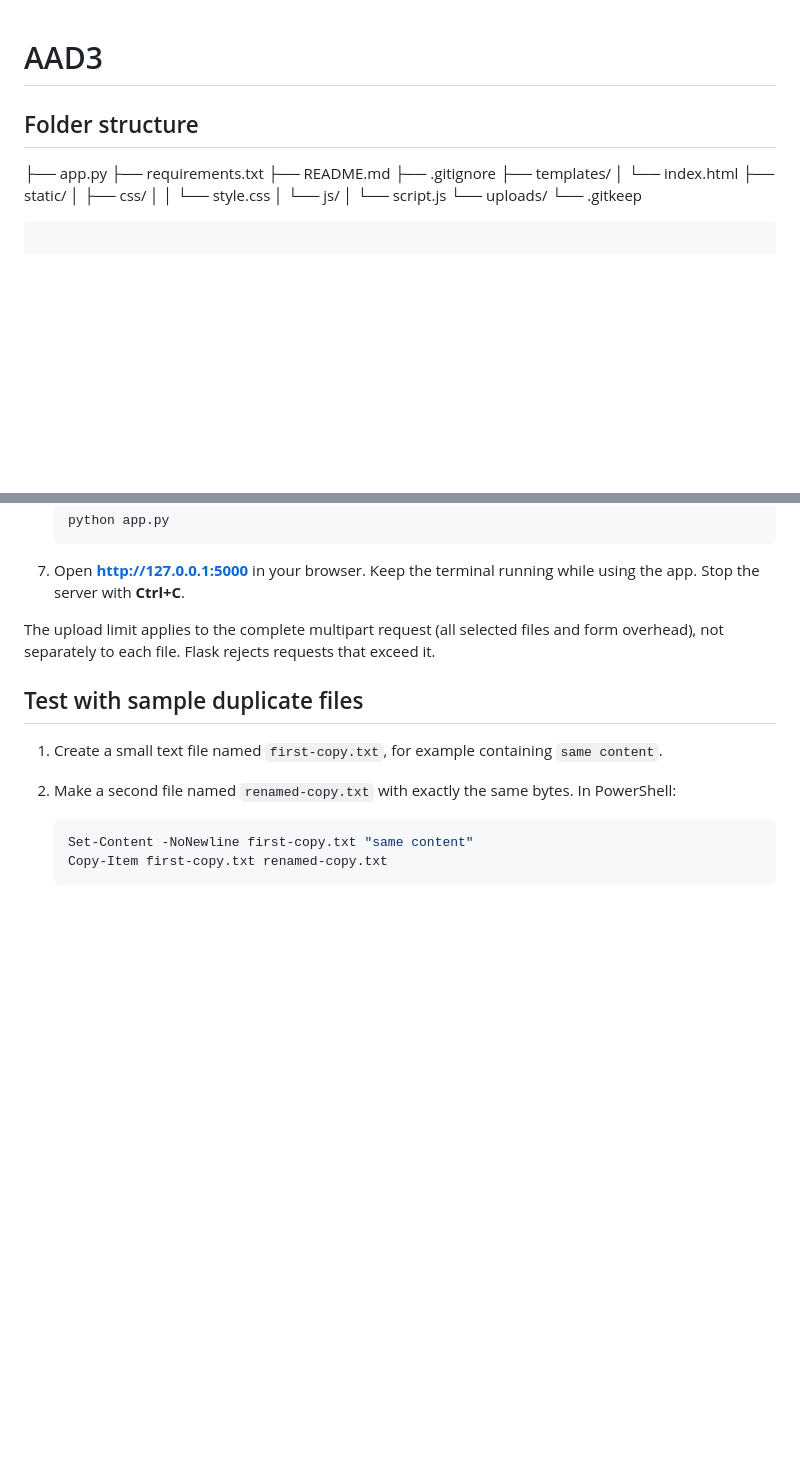
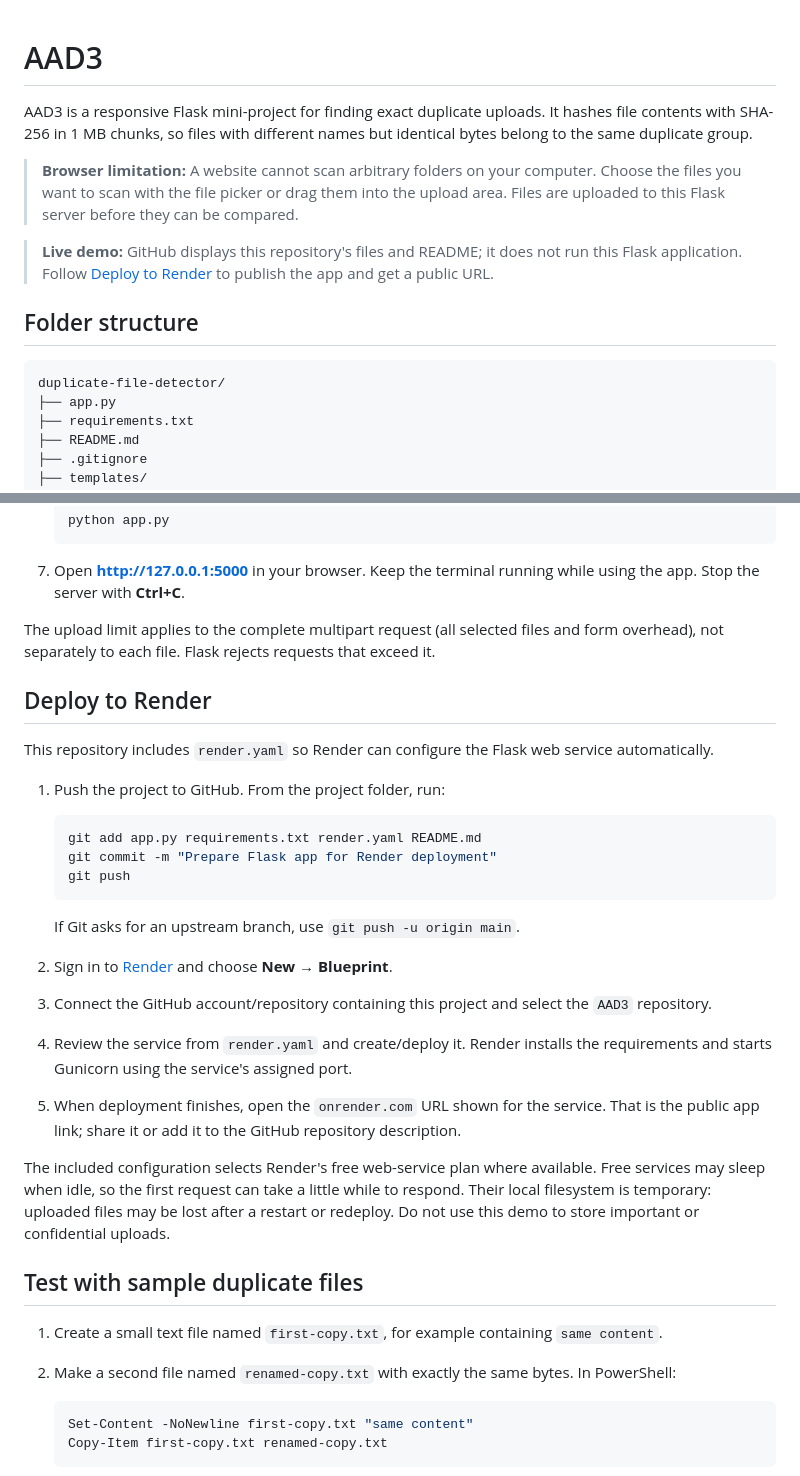
Before and after one commit to dhanusoorya372-arch/AAD3, a Markdown page: README.md, 2 parts joined by grey strips. GitHub-like rendering; blank space fills up the shorter version.

````diff
--- a/README.md
+++ b/README.md
@@ -1,8 +1,15 @@
 # AAD3
 
+AAD3 is a responsive Flask mini-project for finding exact duplicate uploads. It hashes file contents with SHA-256 in 1 MB chunks, so files with different names but identical bytes belong to the same duplicate group.
+
+> **Browser limitation:** A website cannot scan arbitrary folders on your computer. Choose the files you want to scan with the file picker or drag them into the upload area. Files are uploaded to this Flask server before they can be compared.
+
+> **Live demo:** GitHub displays this repository's files and README; it does not run this Flask application. Follow [Deploy to Render](#deploy-to-render) to publish the app and get a public URL.
 
 ## Folder structure
 
+```text
+duplicate-file-detector/
 ├── app.py
 ├── requirements.txt
 ├── README.md
@@ -91,6 +98,26 @@ The browser displays results from JSON returned by Flask. Uploaded file bytes ar
 
 The upload limit applies to the complete multipart request (all selected files and form overhead), not separately to each file. Flask rejects requests that exceed it.
 
+## Deploy to Render
+
+This repository includes `render.yaml` so Render can configure the Flask web service automatically.
+
+1. Push the project to GitHub. From the project folder, run:
+
+   ```powershell
+   git add app.py requirements.txt render.yaml README.md
+   git commit -m "Prepare Flask app for Render deployment"
+   git push
+   ```
+
+   If Git asks for an upstream branch, use `git push -u origin main`.
+2. Sign in to [Render](https://render.com/) and choose **New → Blueprint**.
+3. Connect the GitHub account/repository containing this project and select the `AAD3` repository.
+4. Review the service from `render.yaml` and create/deploy it. Render installs the requirements and starts Gunicorn using the service's assigned port.
+5. When deployment finishes, open the `onrender.com` URL shown for the service. That is the public app link; share it or add it to the GitHub repository description.
+
+The included configuration selects Render's free web-service plan where available. Free services may sleep when idle, so the first request can take a little while to respond. Their local filesystem is temporary: uploaded files may be lost after a restart or redeploy. Do not use this demo to store important or confidential uploads.
+
 ## Test with sample duplicate files
 
 1. Create a small text file named `first-copy.txt`, for example containing `same content`.
````
Also changed, not shown: other parts of README.md (+0 -3 lines).
